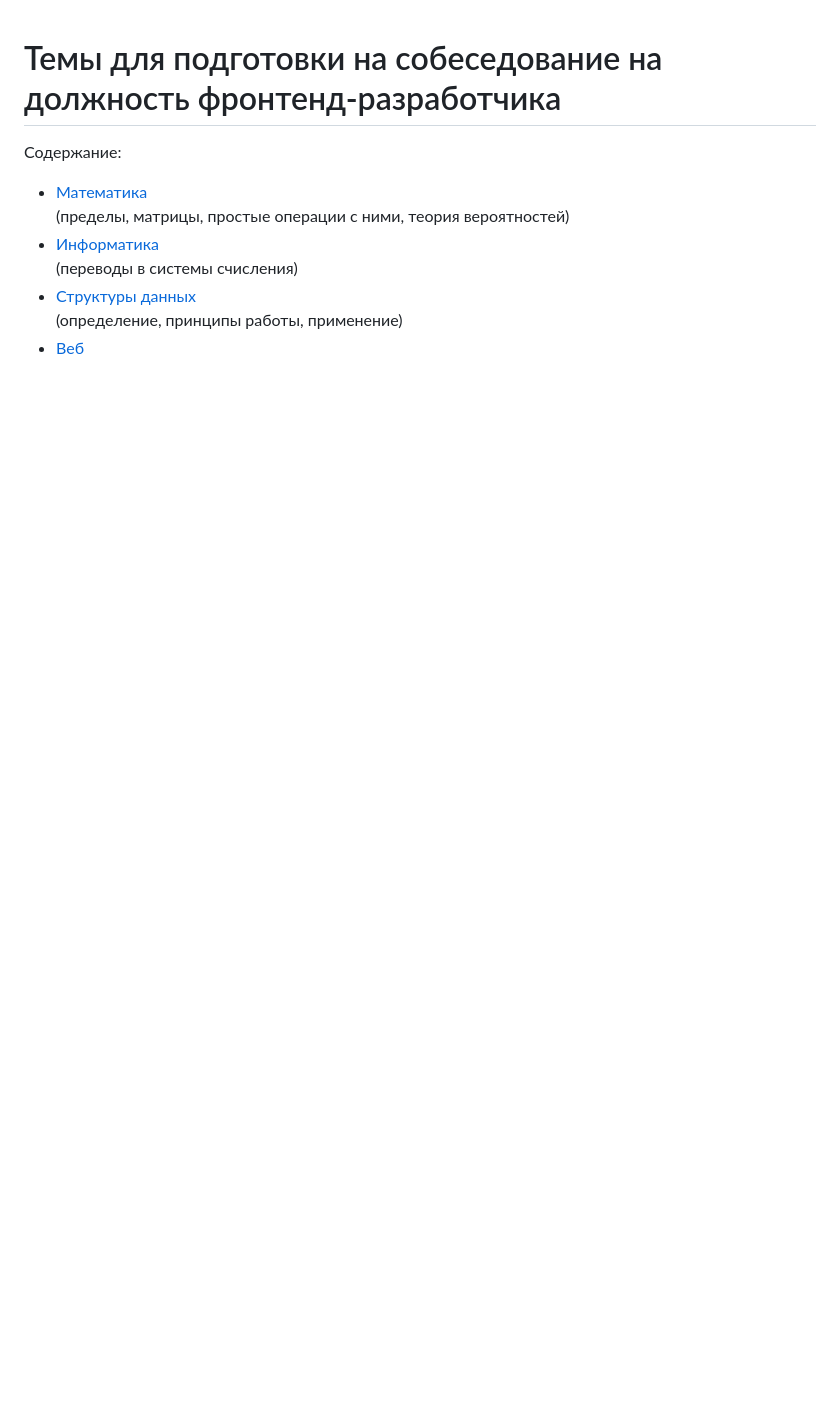
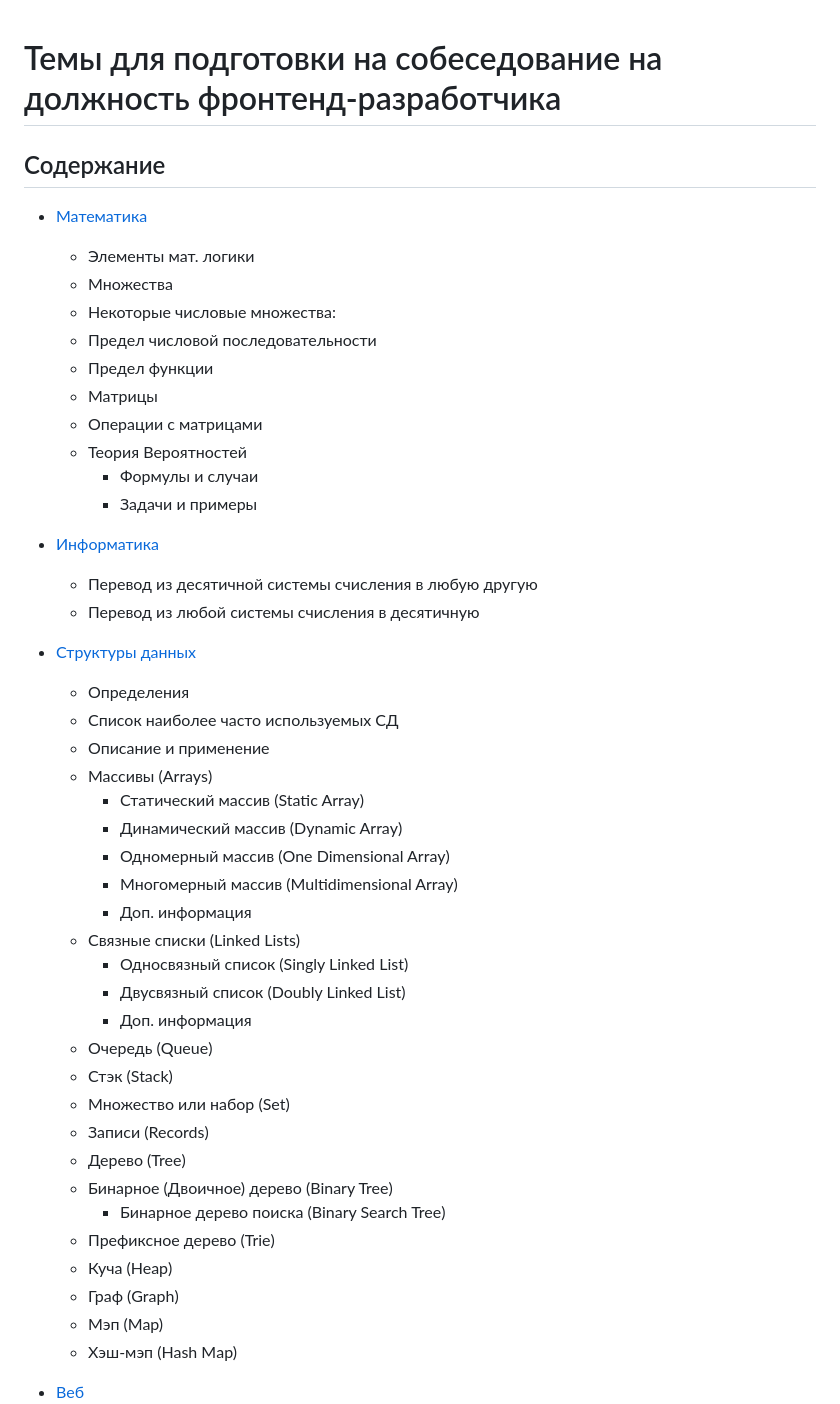
Before and after one commit to Sembi0z/learning-front-end-2024, a Markdown page: Interview.md, the part around one of its changes. Rendered like a GitHub page; blank space fills up the shorter version.

```diff
--- a/Interview.md
+++ b/Interview.md
@@ -1,10 +1,47 @@
 # Темы для подготовки на собеседование на должность фронтенд-разработчика
 
-Содержание:
+## Содержание
 - [Математика](#математика)
-(пределы, матрицы, простые операции с ними, теория вероятностей)
+  - Элементы мат. логики
+  - Множества
+  - Некоторые числовые множества:
+  - Предел числовой последовательности
+  - Предел функции
+  - Матрицы
+  - Операции с матрицами
+  - Теория Вероятностей
+    - Формулы и случаи
+    - Задачи и примеры
+
 - [Информатика](#информатика)
-(переводы в системы счисления)
+  - Перевод из десятичной системы счисления в любую другую
+  - Перевод из любой системы счисления в десятичную
+
 - [Структуры данных](#структуры-данных)
-(определение, принципы работы, применение)
+  - Определения
+  - Список наиболее часто используемых СД
+  - Описание и применение
+  - Массивы (Arrays)
+    - Статический массив (Static Array)
+    - Динамический массив (Dynamic Array)
+    - Одномерный массив (One Dimensional Array)
+    - Многомерный массив (Multidimensional Array)
+    - Доп. информация
+  - Связные списки (Linked Lists)
+    - Односвязный список (Singly Linked List)
+    - Двусвязный список (Doubly Linked List)
+    - Доп. информация
+  - Очередь (Queue)
+  - Стэк (Stack)
+  - Множество или набор (Set)
+  - Записи (Records)
+  - Дерево (Tree)
+  - Бинарное (Двоичное) дерево (Binary Tree)
+    - Бинарное дерево поиска (Binary Search Tree)
+  - Префиксное дерево (Trie)
+  - Куча (Неap)
+  - Граф (Graph)
+  - Мэп (Мар)
+  - Хэш-мэп (Hash Mар)
+
 - [Веб](#веб)
```
Also changed, not shown: other parts of Interview.md (+50 -4 lines).
